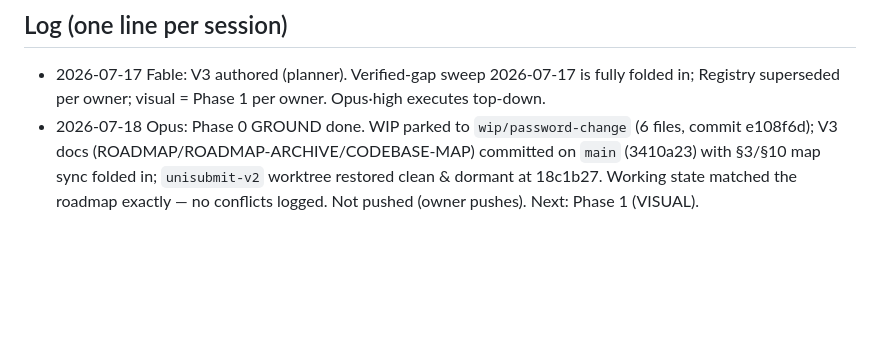
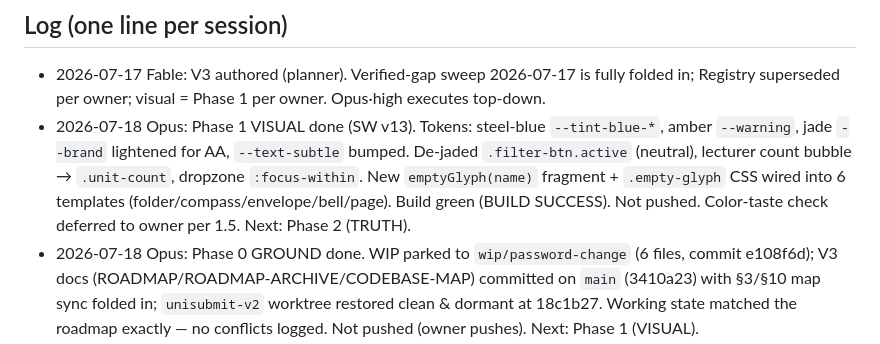
Before and after one commit to Brian-Mbuya/unisubmit, a Markdown page: ROADMAP.md, the part around one of its changes. Rendered like a GitHub page; blank space fills up the shorter version.

```diff
--- a/ROADMAP.md
+++ b/ROADMAP.md
@@ -608,6 +608,12 @@ deliverable). Measured by: request-acceptance rate per reason-type in admin/eval
 ## Log (one line per session)
 - 2026-07-17 Fable: V3 authored (planner). Verified-gap sweep 2026-07-17 is fully folded in;
   Registry superseded per owner; visual = Phase 1 per owner. Opus·high executes top-down.
+- 2026-07-18 Opus: Phase 1 VISUAL done (SW v13). Tokens: steel-blue `--tint-blue-*`, amber
+  `--warning`, jade `--brand` lightened for AA, `--text-subtle` bumped. De-jaded
+  `.filter-btn.active` (neutral), lecturer count bubble → `.unit-count`, dropzone
+  `:focus-within`. New `emptyGlyph(name)` fragment + `.empty-glyph` CSS wired into 6 templates
+  (folder/compass/envelope/bell/page). Build green (BUILD SUCCESS). Not pushed. Color-taste
+  check deferred to owner per 1.5. Next: Phase 2 (TRUTH).
 - 2026-07-18 Opus: Phase 0 GROUND done. WIP parked to `wip/password-change` (6 files,
   commit e108f6d); V3 docs (ROADMAP/ROADMAP-ARCHIVE/CODEBASE-MAP) committed on `main`
   (3410a23) with §3/§10 map sync folded in; `unisubmit-v2` worktree restored clean & dormant
```
Also changed, not shown: other parts of ROADMAP.md (+5 -5 lines), CODEBASE-MAP.md (+1 -1 lines).
